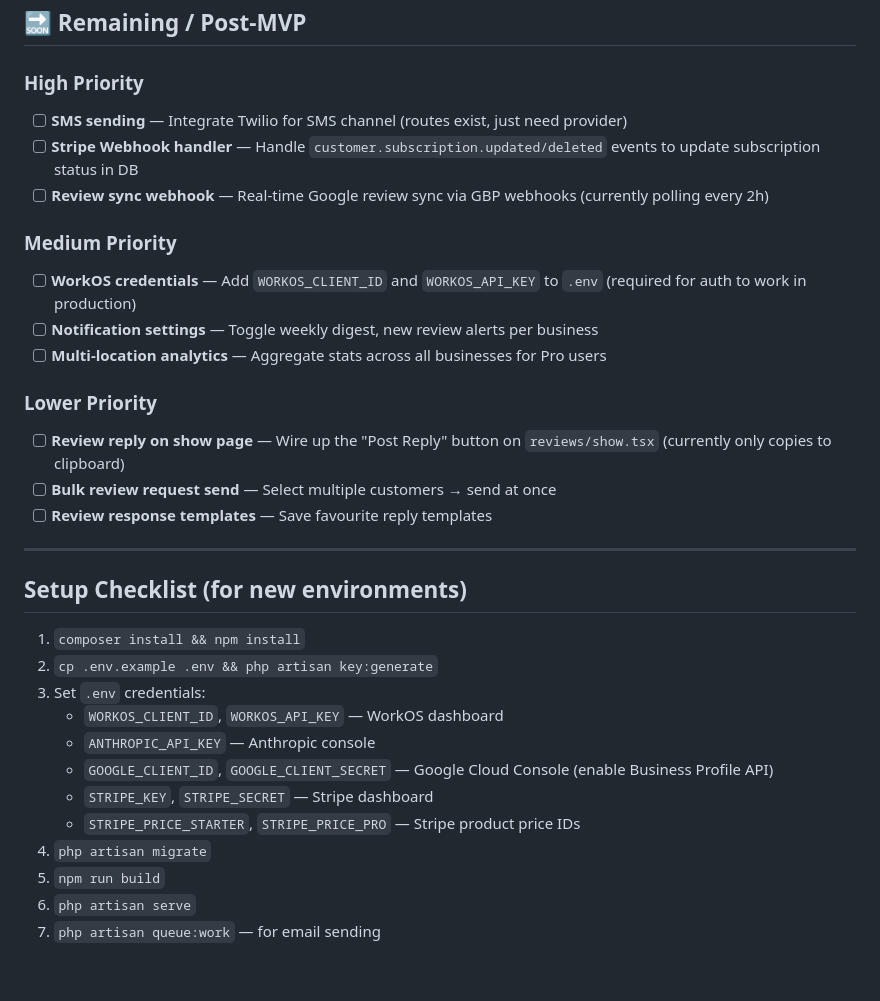
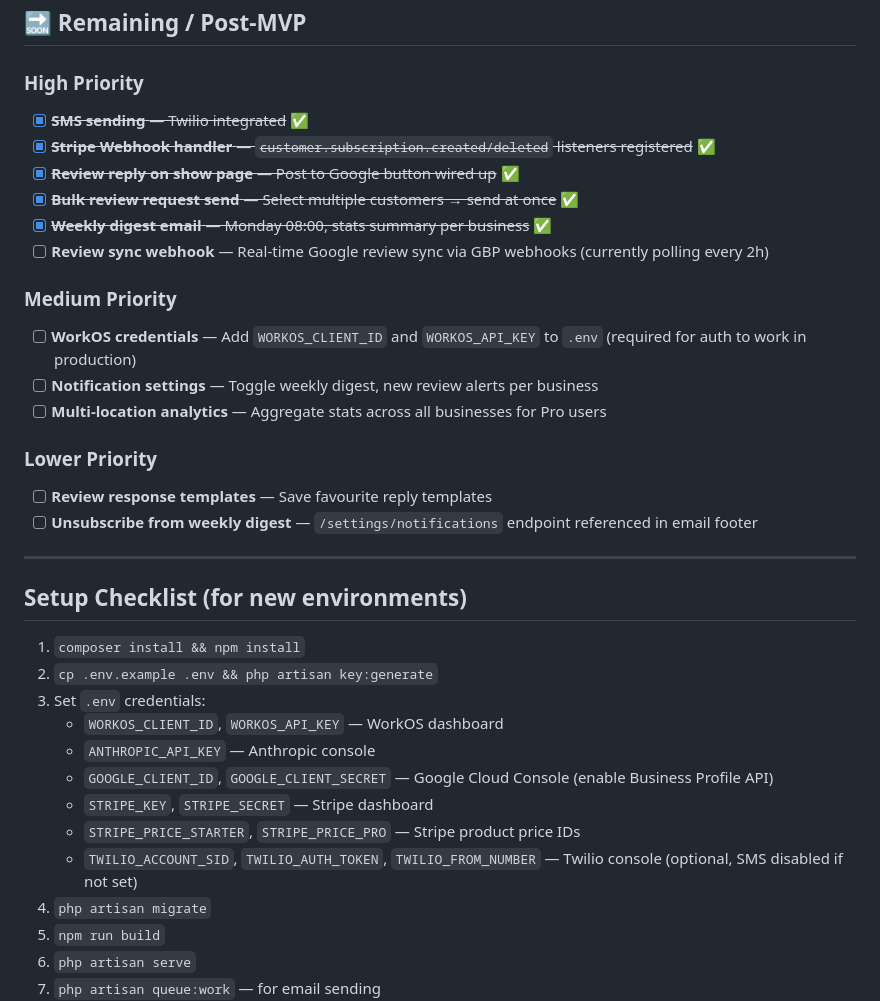
Before and after one commit to JoshSalway/ReviewMate, a Markdown page: docs/CHANGELOG.md, the part around one of its changes. Rendered like a GitHub page; blank space fills up the shorter version.

```diff
--- a/docs/CHANGELOG.md
+++ b/docs/CHANGELOG.md
@@ -92,8 +132,11 @@
 ## 🔜 Remaining / Post-MVP
 
 ### High Priority
-- [ ] **SMS sending** — Integrate Twilio for SMS channel (routes exist, just need provider)
-- [ ] **Stripe Webhook handler** — Handle `customer.subscription.updated/deleted` events to update subscription status in DB
+- [x] ~~**SMS sending** — Twilio integrated~~ ✅
+- [x] ~~**Stripe Webhook handler** — `customer.subscription.created/deleted` listeners registered~~ ✅
+- [x] ~~**Review reply on show page** — Post to Google button wired up~~ ✅
+- [x] ~~**Bulk review request send** — Select multiple customers → send at once~~ ✅
+- [x] ~~**Weekly digest email** — Monday 08:00, stats summary per business~~ ✅
 - [ ] **Review sync webhook** — Real-time Google review sync via GBP webhooks (currently polling every 2h)
 
 ### Medium Priority
@@ -102,9 +145,8 @@
 - [ ] **Multi-location analytics** — Aggregate stats across all businesses for Pro users
 
 ### Lower Priority
-- [ ] **Review reply on show page** — Wire up the "Post Reply" button on `reviews/show.tsx` (currently only copies to clipboard)
-- [ ] **Bulk review request send** — Select multiple customers → send at once
 - [ ] **Review response templates** — Save favourite reply templates
+- [ ] **Unsubscribe from weekly digest** — `/settings/notifications` endpoint referenced in email footer
 
 ---
 
@@ -118,6 +160,7 @@
    - `GOOGLE_CLIENT_ID`, `GOOGLE_CLIENT_SECRET` — Google Cloud Console (enable Business Profile API)
    - `STRIPE_KEY`, `STRIPE_SECRET` — Stripe dashboard
    - `STRIPE_PRICE_STARTER`, `STRIPE_PRICE_PRO` — Stripe product price IDs
+   - `TWILIO_ACCOUNT_SID`, `TWILIO_AUTH_TOKEN`, `TWILIO_FROM_NUMBER` — Twilio console (optional, SMS disabled if not set)
 4. `php artisan migrate`
 5. `npm run build`
 6. `php artisan serve`
```
Also changed, not shown: other parts of docs/CHANGELOG.md (+40 -0 lines).
